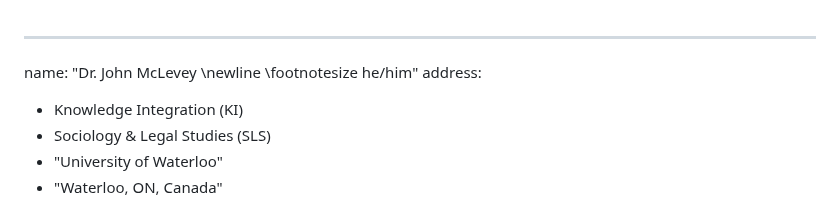
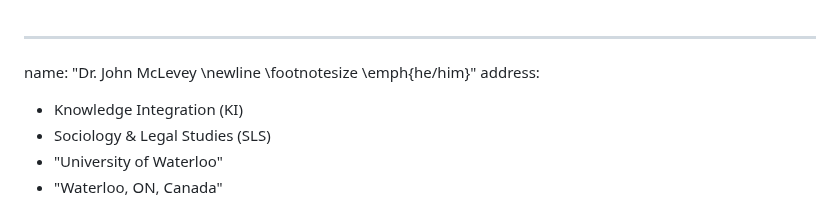
Before and after one commit to mclevey/CV, a Markdown page: cv.md, the part around the change. Rendered like a GitHub page.

Commit message:
routine cv update

```diff
--- a/cv.md
+++ b/cv.md
@@ -1,5 +1,5 @@
 ---
-name: "Dr. John McLevey \\newline \\footnotesize he/him"
+name: "Dr. John McLevey \\newline \\footnotesize \\emph{he/him}"
 address:
 - Knowledge Integration (KI)
 - Sociology & Legal Studies (SLS)
```
